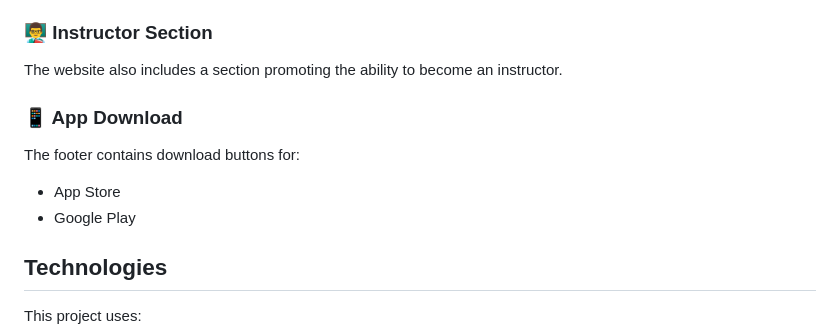
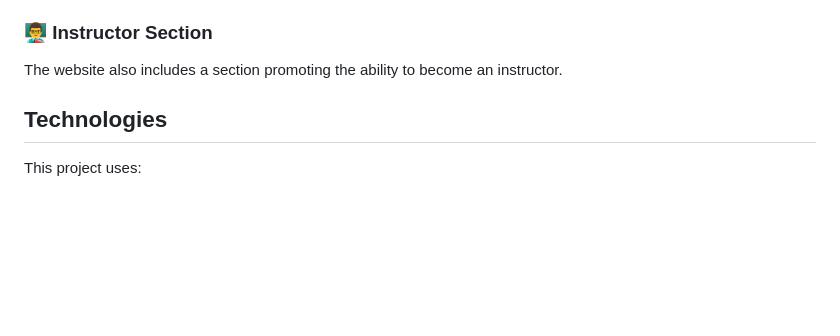
Before and after one commit to u0ke/E-tutor-project, a Markdown page: README.md, the part around the change. Drawn GitHub-style; blank space fills up the shorter version.

Commit message:
Remove app download section from README.md

```diff
--- a/README.md
+++ b/README.md
@@ -100,12 +100,6 @@ The contact page includes:
 
 The website also includes a section promoting the ability to become an instructor.
 
-### 📱 App Download
-
-The footer contains download buttons for:
-
-* App Store
-* Google Play
 
 ## Technologies
 
```
